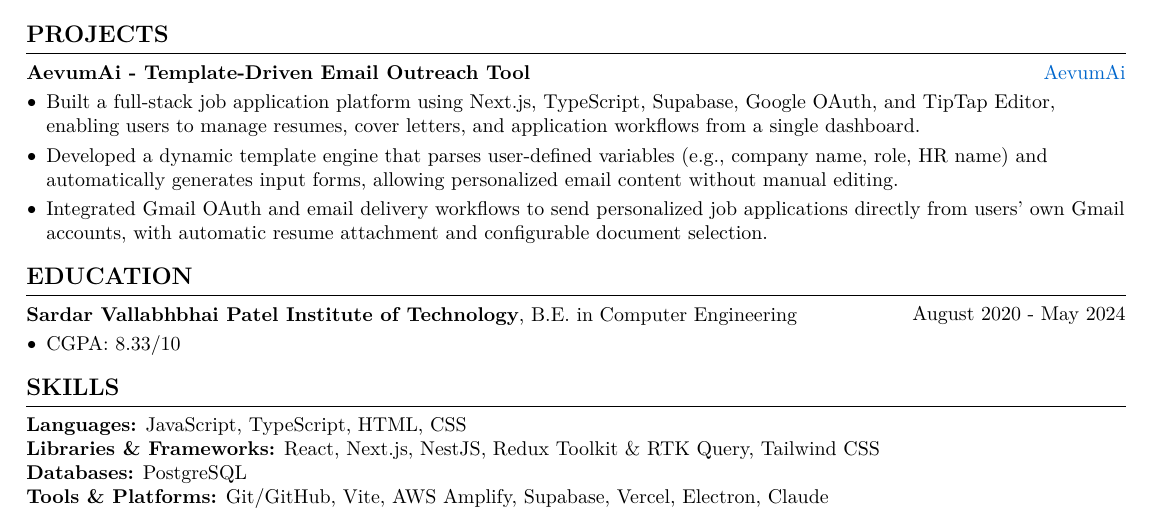
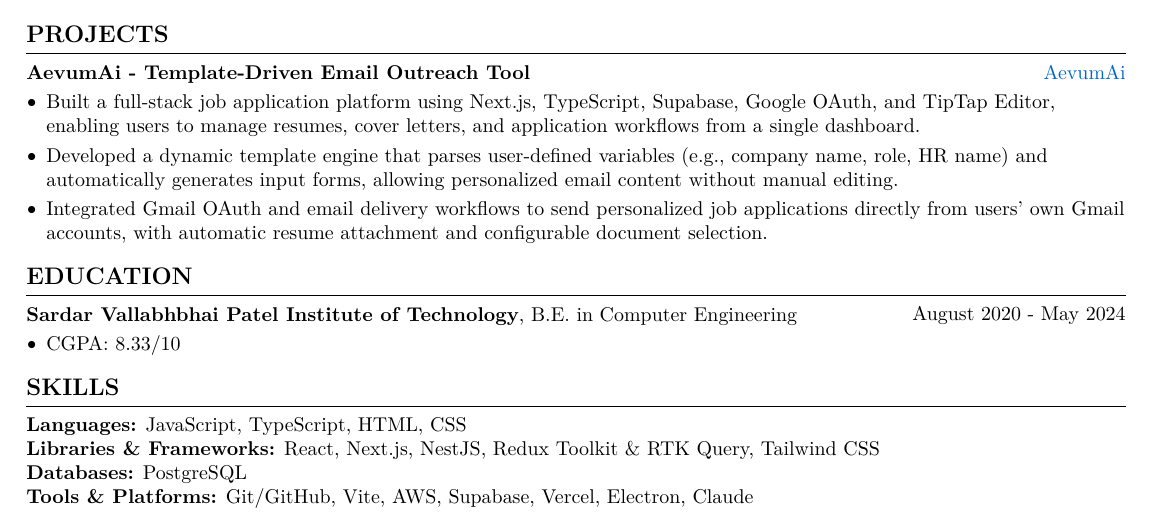
Before and after one commit to goswamikaushik/resume, a LaTeX CV (Kaushik-Goswami-Resume.tex): part of the page, cut so that both start at the same text. Compiled offline with pdfLaTeX.

Commit message:
feat:(skill): Edit skill

```diff
--- a/Kaushik-Goswami-Resume.tex
+++ b/Kaushik-Goswami-Resume.tex
@@ -248,7 +248,7 @@
     \textbf{Languages:} JavaScript, TypeScript, HTML, CSS \\
     \textbf{Libraries \& Frameworks:} React, Next.js, NestJS, Redux Toolkit \& RTK Query, Tailwind CSS \\
     \textbf{Databases:} PostgreSQL \\
-    \textbf{Tools \& Platforms:} Git/GitHub, Vite, AWS Amplify, Supabase, Vercel, Electron, Claude \\
+    \textbf{Tools \& Platforms:} Git/GitHub, Vite, AWS, Supabase, Vercel, Electron, Claude \\
 \end{onecolentry}
 
 \end{document}
```
Also changed, not shown: Kaushik-Goswami-Resume.pdf.
